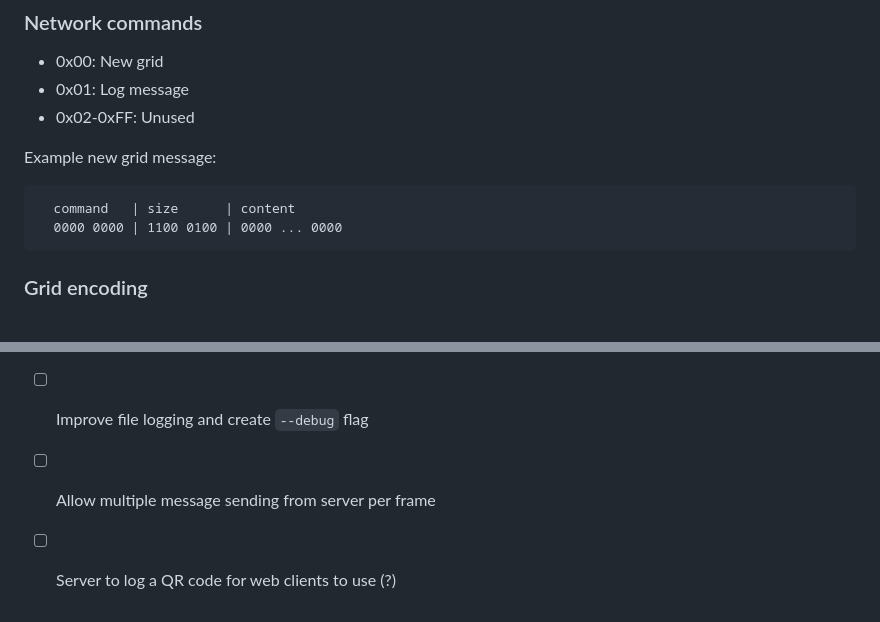
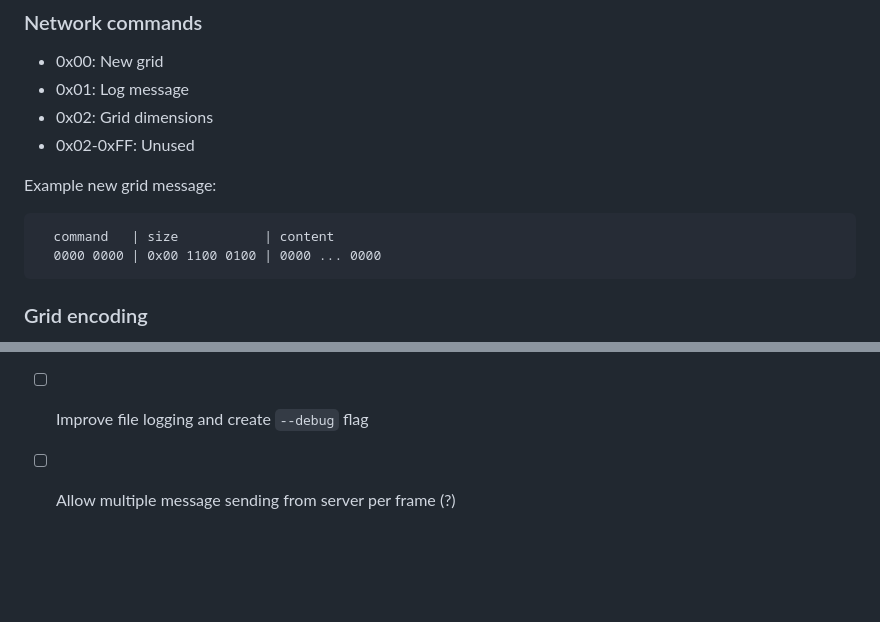
Before and after one commit to marcFernandez/game-of-rust, a Markdown page: README.md, 2 parts joined by grey strips. Drawn GitHub-style; blank space fills up the shorter version.

````diff
--- a/README.md
+++ b/README.md
@@ -21,13 +21,14 @@ Server and client use TcpStreams to communicate. The message format is:
 
 - 0x00: New grid
 - 0x01: Log message
+- 0x02: Grid dimensions
 - 0x02-0xFF: Unused
 
 Example new grid message:
 
 ```text
-  command   | size      | content
-  0000 0000 | 1100 0100 | 0000 ... 0000
+  command   | size           | content
+  0000 0000 | 0x00 1100 0100 | 0000 ... 0000
 ```
 
 ### Grid encoding
@@ -65,3 +92,2 @@ the [wikipedia site](https://en.wikipedia.org/wiki/WebSocket).
 - [ ] Improve file logging and create `--debug` flag
-- [ ] Allow multiple message sending from server per frame
-- [ ] Server to log a QR code for web clients to use (?)
+- [ ] Allow multiple message sending from server per frame (?)
````
Also changed, not shown: other parts of README.md (+30 -4 lines), assets/demo_frontend.gif (added), 7 other files.
